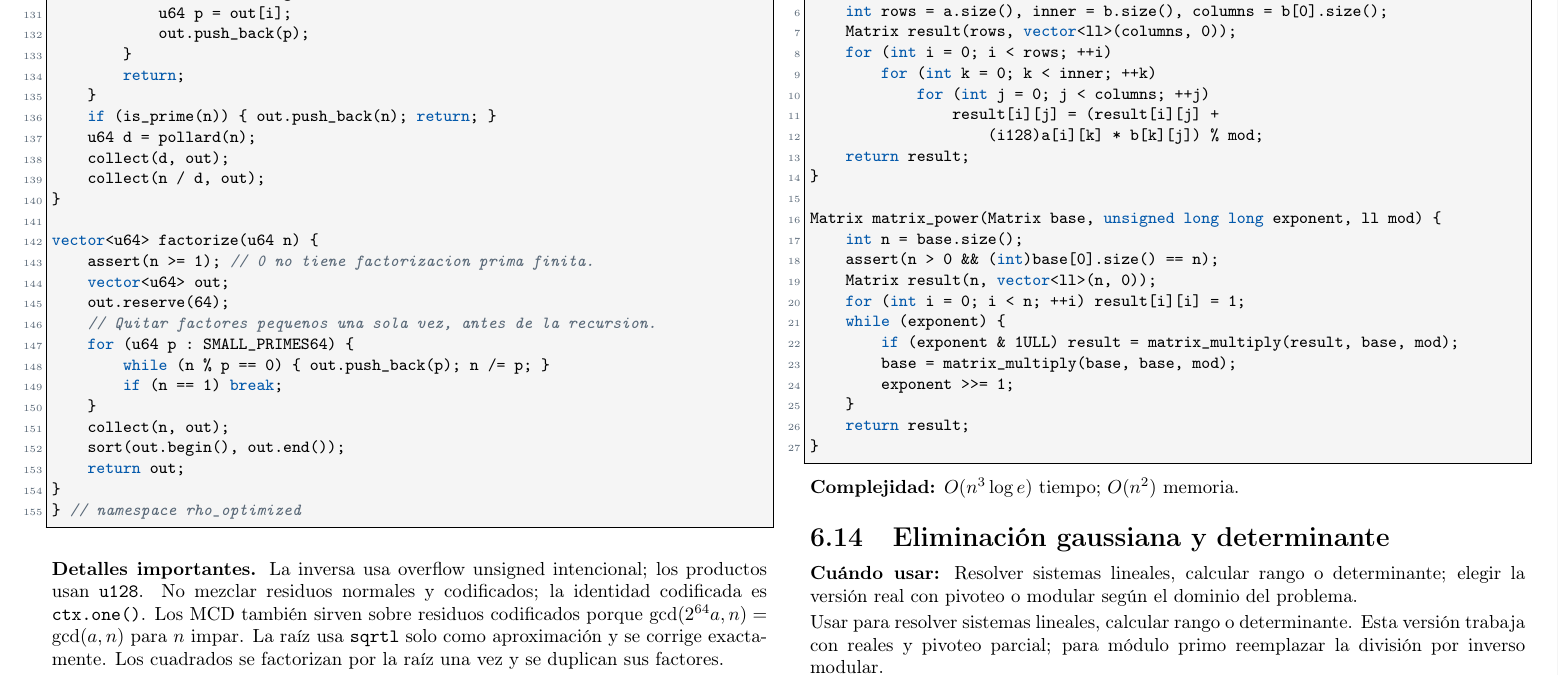
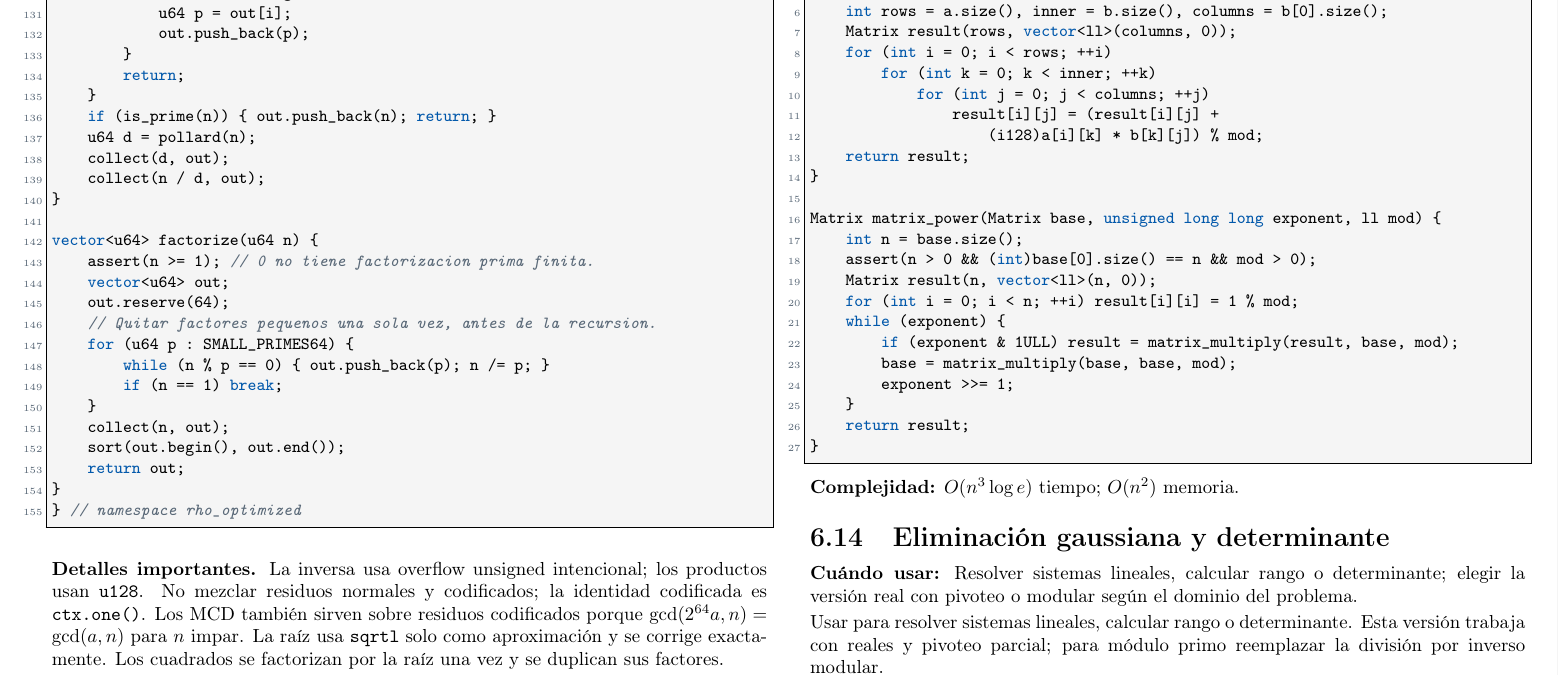
Before and after one commit to matiask400/mcduck-handbook, a LaTeX thesis (main.tex, which reads math/matrices.tex): part of page 69 of 83, cut so that both start at the same text. Compiled offline with pdfLaTeX.

Commit message:
fix: normalizar identidad de matrices módulo uno

```diff
--- a/math/matrices.tex
+++ b/math/matrices.tex
@@ -20,9 +20,9 @@ Matrix matrix_multiply(const Matrix &a, const Matrix &b, ll mod) {
 
 Matrix matrix_power(Matrix base, unsigned long long exponent, ll mod) {
     int n = base.size();
-    assert(n > 0 && (int)base[0].size() == n);
+    assert(n > 0 && (int)base[0].size() == n && mod > 0);
     Matrix result(n, vector<ll>(n, 0));
-    for (int i = 0; i < n; ++i) result[i][i] = 1;
+    for (int i = 0; i < n; ++i) result[i][i] = 1 % mod;
     while (exponent) {
         if (exponent & 1ULL) result = matrix_multiply(result, base, mod);
         base = matrix_multiply(base, base, mod);
```
